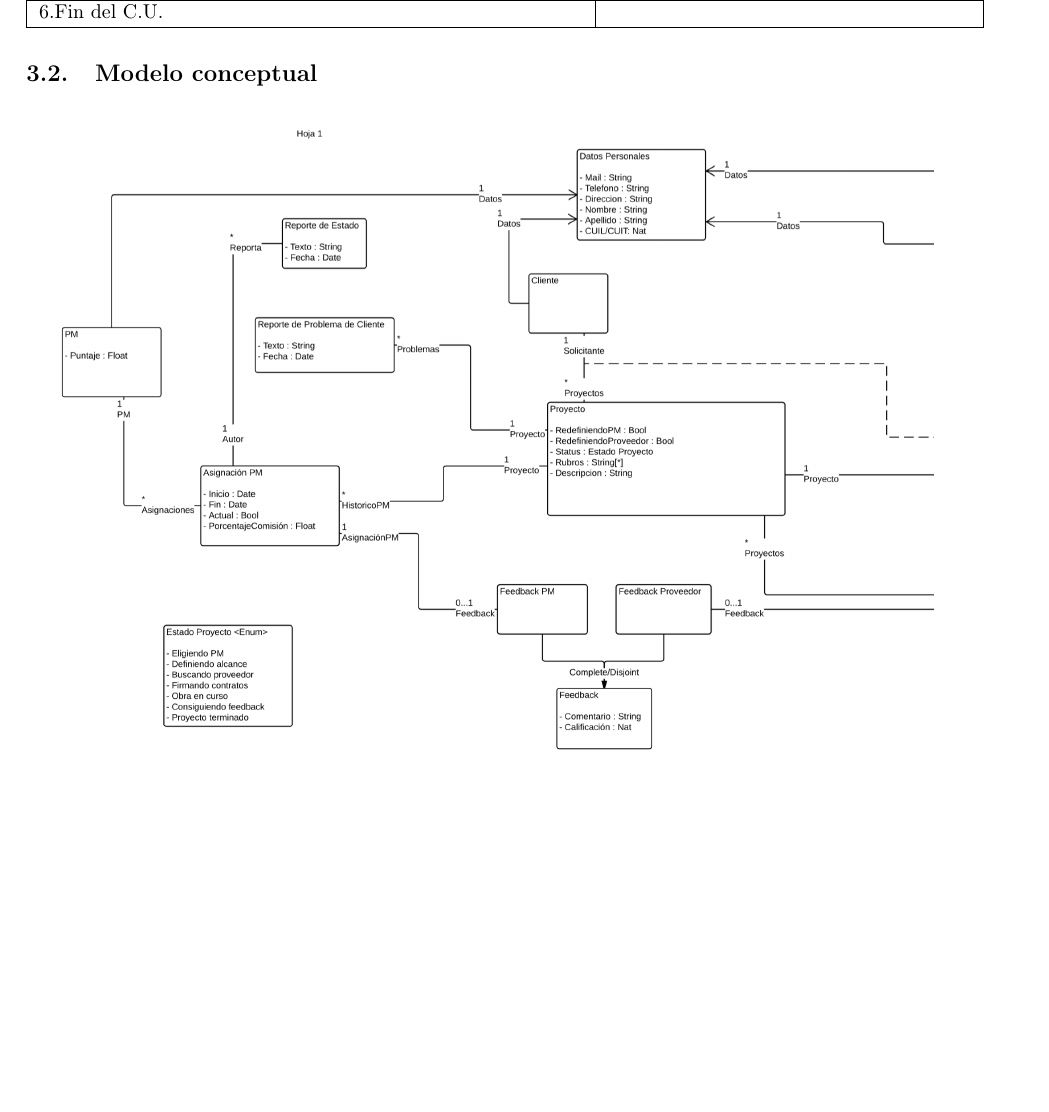
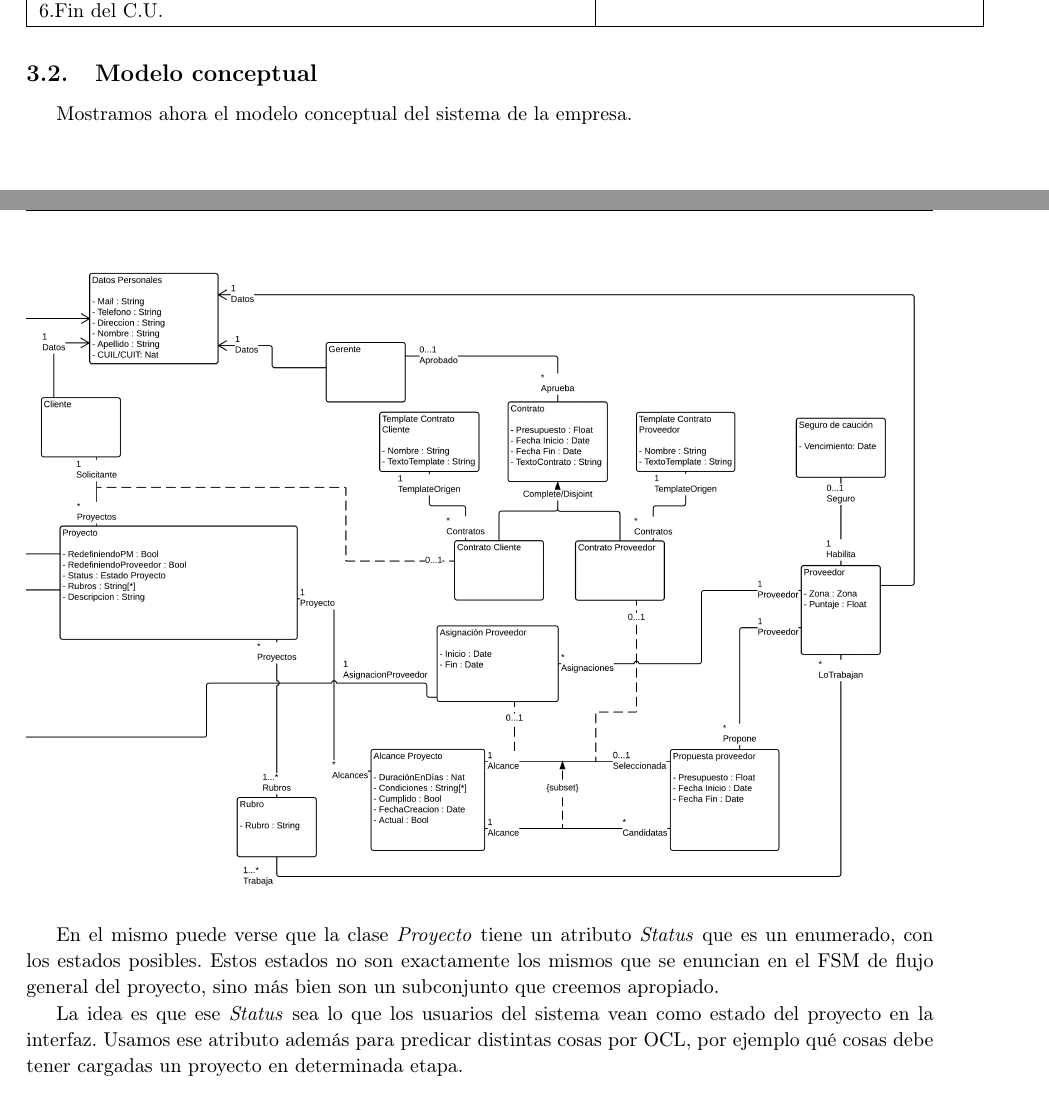
Before and after one commit to ricardogcolombo/iswf1, a LaTeX document (tp2/informe/informe.tex, which reads tp2/informe/OCL.tex): part of page 18 of 29 before the commit and two parts of pages 18 and 20 of 30 after it, the two joined at a grey line, cut so that both start at the same text, the shorter picture padded with empty space. Compiled offline with pdfLaTeX.

```diff
--- a/tp2/informe/OCL.tex
+++ b/tp2/informe/OCL.tex
@@ -1,11 +1,23 @@
 \subsection{Modelo conceptual}
 
+Mostramos ahora el modelo conceptual del sistema de la empresa.
+
 \begin{figure}[H]
-\includegraphics[width=\linewidth]{diag/viejos/conc1.png}
+\includegraphics[width=\linewidth]{diag/nuevos/concept2.png}
 \end{figure}
 \begin{figure}[H]
-\includegraphics[width=\linewidth]{diag/viejos/conc2.png}
+\includegraphics[width=\linewidth]{diag/nuevos/concept1.png}
 \end{figure}
+
+En el mismo puede verse que la clase \textit{Proyecto} tiene un atributo \textit{Status}
+que es un enumerado, con los estados posibles. Estos estados no son exactamente los
+mismos que se enuncian en el FSM de flujo general del proyecto, sino más
+bien son un subconjunto que creemos apropiado.
+
+La idea es que ese \textit{Status}
+sea lo que los usuarios del sistema vean como estado del proyecto en la interfaz.
+Usamos ese atributo además para predicar distintas cosas por OCL, por ejemplo
+qué cosas debe tener cargadas un proyecto en determinada etapa.
 
 \subsubsection{Condiciones OCL}
 \begin{itemize}
```
Also changed, not shown: tp2/informe/3Vistas.tex (+2 -2 lines), tp2/informe/CU.tex (+11 -0 lines), tp2/informe/informe.tex (+1 -0 lines), tp2/informe/diag/nuevos/concept1.png (added), tp2/informe/diag/nuevos/concept2.png (added), tp2/informe/diag/nuevos/fsm-obra1.png (added), tp2/informe/diag/nuevos/fsm-obra2.png (added), tp2/informe/informe.pdf.
